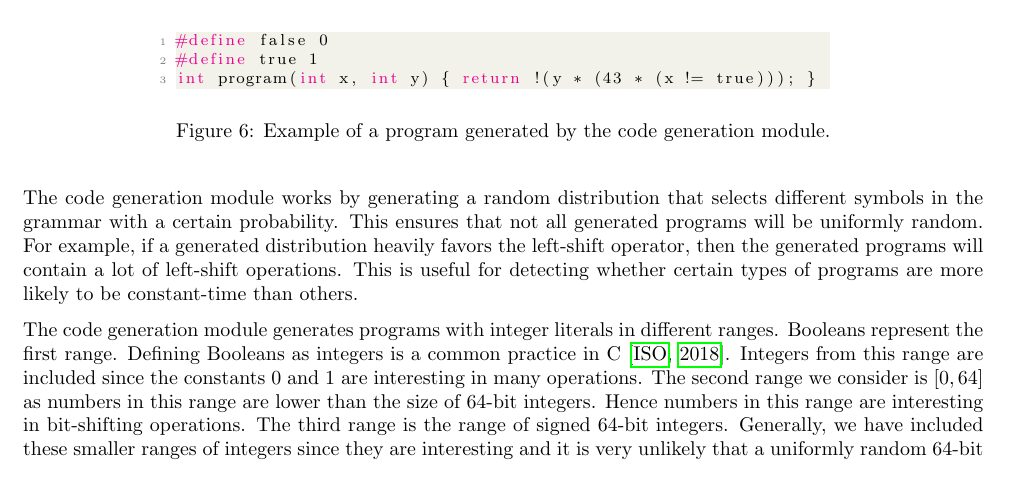
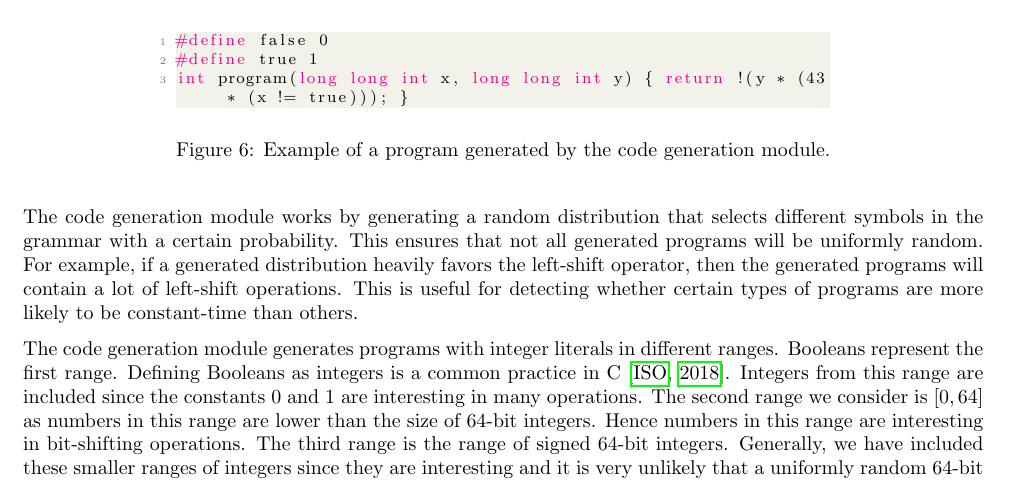
Before and after one commit to anbclausen/optifuzz, a LaTeX document (paper/master.tex, which reads paper/chapters/code-generation.tex): part of page 4 of 7, cut so that both start at the same text. Compiled offline with pdfLaTeX.

Commit message:
Modify example to use long long int

```diff
--- a/paper/chapters/code-generation.tex
+++ b/paper/chapters/code-generation.tex
@@ -26,7 +26,7 @@ An example of a program generated by the code generation module is shown in Figu
   \begin{lstlisting}[style=defstyle,language=C, xleftmargin=2.7cm, xrightmargin=2.7cm]
 #define false 0
 #define true 1
-int program(int x, int y) { return !(y * (43 * (x != true))); } \end{lstlisting}
+int program(long long int x, long long int y) { return !(y * (43 * (x != true))); } \end{lstlisting}
   \caption{Example of a program generated by the code generation module.}
   \label{fig:code-gen-example}
 \end{figure}
```
